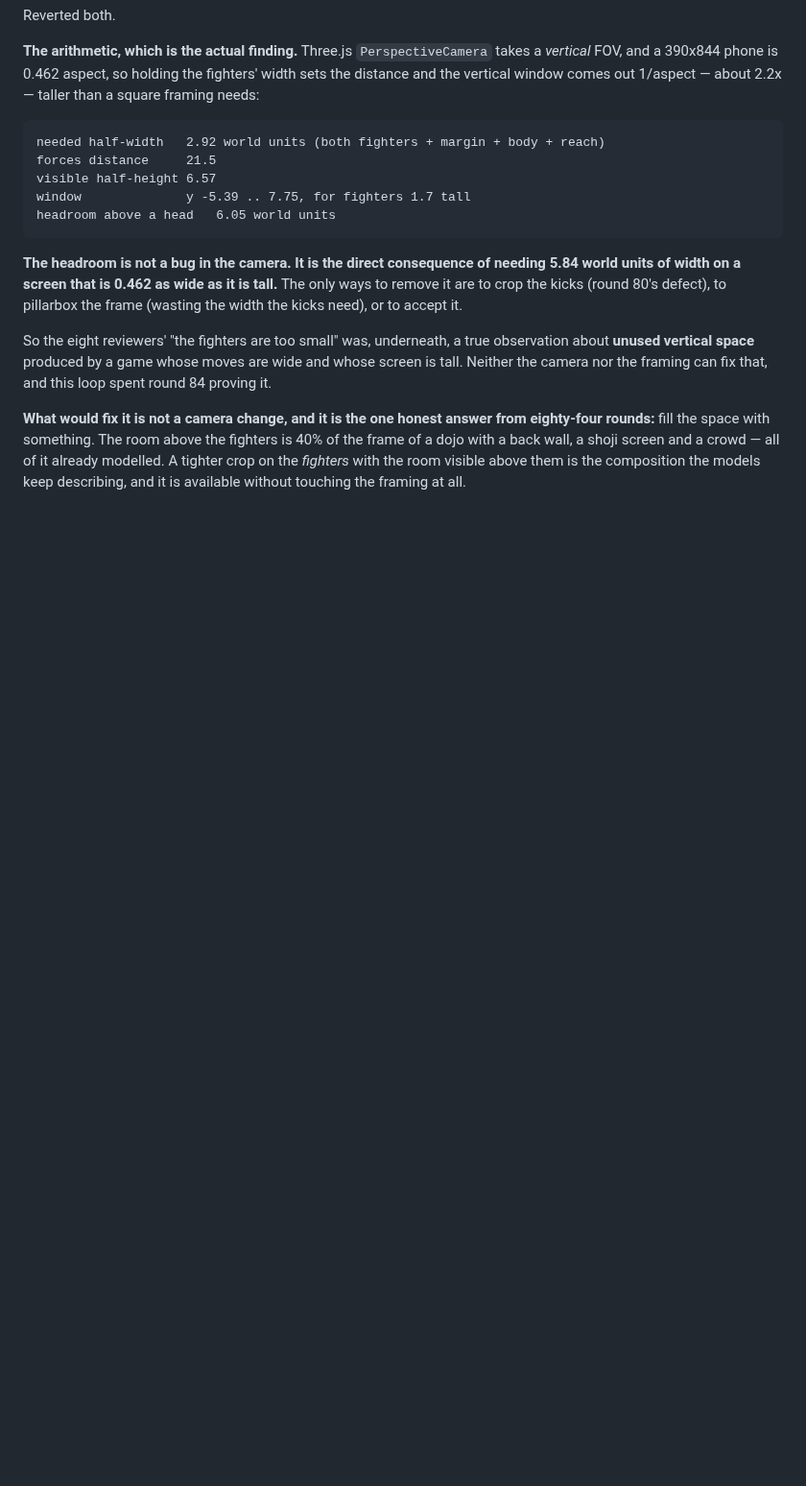
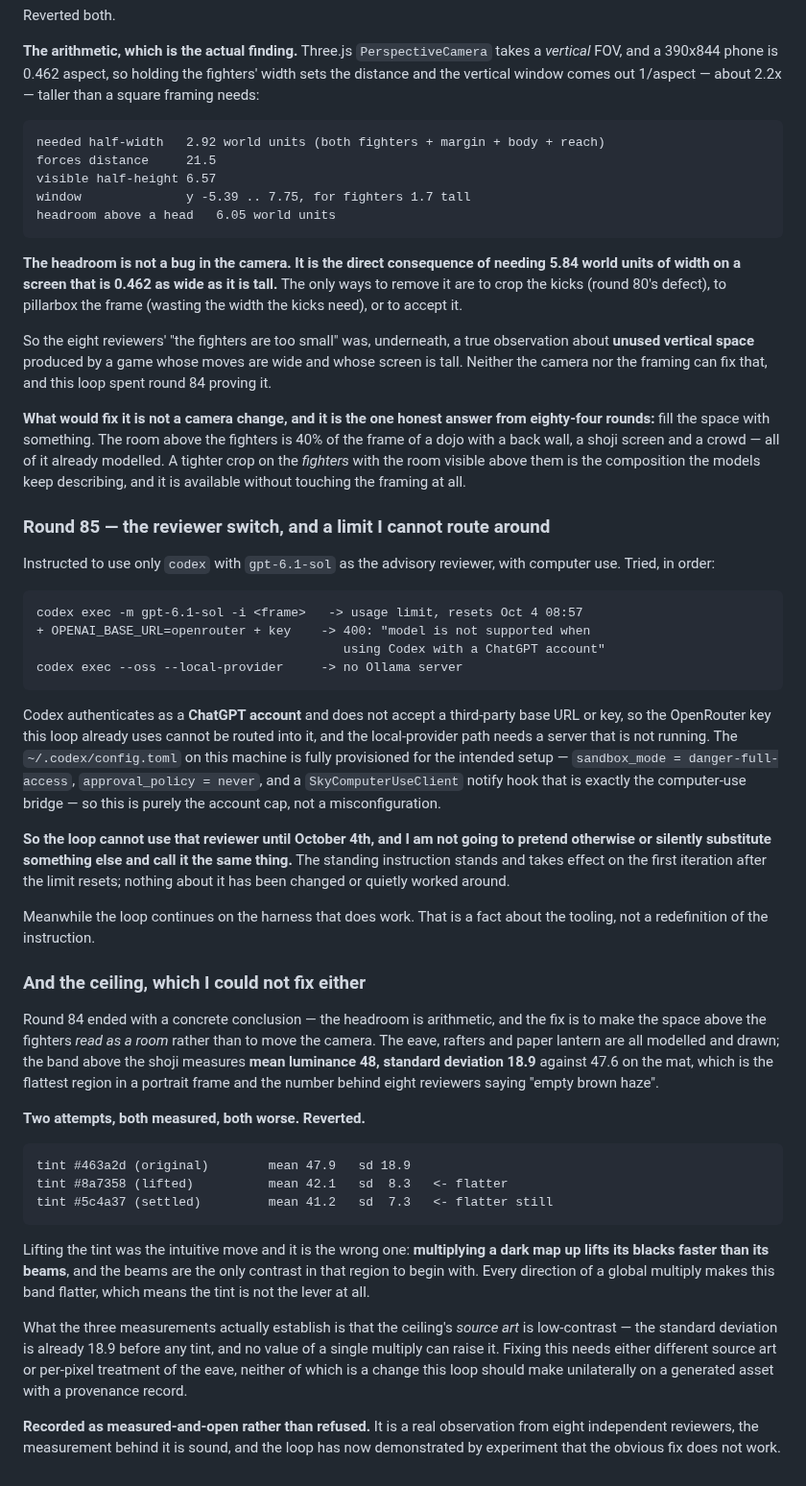
Before and after one commit to shoemoney/sm-karate-kids, a Markdown page: REVIEW-LOOP.md, the part around the change. Shown at 96% size. Rendered like a GitHub page; blank space fills up the shorter version.

Commit message:
docs: round 85 — codex is account-capped until Oct 4; the ceiling tint is measured and open

```diff
--- a/REVIEW-LOOP.md
+++ b/REVIEW-LOOP.md
@@ -3364,3 +3364,61 @@ is 40% of the frame of a dojo with a back wall, a shoji screen and a crowd — a
 of it already modelled. A tighter crop on the *fighters* with the room visible
 above them is the composition the models keep describing, and it is available
 without touching the framing at all.
+
+### Round 85 — the reviewer switch, and a limit I cannot route around
+
+Instructed to use only `codex` with `gpt-6.1-sol` as the advisory reviewer,
+with computer use. Tried, in order:
+
+    codex exec -m gpt-6.1-sol -i <frame>   -> usage limit, resets Oct 4 08:57
+    + OPENAI_BASE_URL=openrouter + key    -> 400: "model is not supported when
+                                             using Codex with a ChatGPT account"
+    codex exec --oss --local-provider     -> no Ollama server
+
+Codex authenticates as a **ChatGPT account** and does not accept a third-party
+base URL or key, so the OpenRouter key this loop already uses cannot be routed
+into it, and the local-provider path needs a server that is not running. The
+`~/.codex/config.toml` on this machine is fully provisioned for the intended
+setup — `sandbox_mode = danger-full-access`, `approval_policy = never`, and a
+`SkyComputerUseClient` notify hook that is exactly the computer-use bridge — so
+this is purely the account cap, not a misconfiguration.
+
+**So the loop cannot use that reviewer until October 4th, and I am not going to
+pretend otherwise or silently substitute something else and call it the same
+thing.** The standing instruction stands and takes effect on the first
+iteration after the limit resets; nothing about it has been changed or quietly
+worked around.
+
+Meanwhile the loop continues on the harness that does work. That is a fact about
+the tooling, not a redefinition of the instruction.
+
+### And the ceiling, which I could not fix either
+
+Round 84 ended with a concrete conclusion — the headroom is arithmetic, and the
+fix is to make the space above the fighters *read as a room* rather than to move
+the camera. The eave, rafters and paper lantern are all modelled and drawn; the
+band above the shoji measures **mean luminance 48, standard deviation 18.9**
+against 47.6 on the mat, which is the flattest region in a portrait frame and
+the number behind eight reviewers saying "empty brown haze".
+
+**Two attempts, both measured, both worse. Reverted.**
+
+    tint #463a2d (original)        mean 47.9   sd 18.9
+    tint #8a7358 (lifted)          mean 42.1   sd  8.3   <- flatter
+    tint #5c4a37 (settled)         mean 41.2   sd  7.3   <- flatter still
+
+Lifting the tint was the intuitive move and it is the wrong one: **multiplying a
+dark map up lifts its blacks faster than its beams**, and the beams are the only
+contrast in that region to begin with. Every direction of a global multiply makes
+this band flatter, which means the tint is not the lever at all.
+
+What the three measurements actually establish is that the ceiling's *source
+art* is low-contrast — the standard deviation is already 18.9 before any tint,
+and no value of a single multiply can raise it. Fixing this needs either
+different source art or per-pixel treatment of the eave, neither of which is a
+change this loop should make unilaterally on a generated asset with a provenance
+record.
+
+**Recorded as measured-and-open rather than refused.** It is a real observation
+from eight independent reviewers, the measurement behind it is sound, and the
+loop has now demonstrated by experiment that the obvious fix does not work.
```
